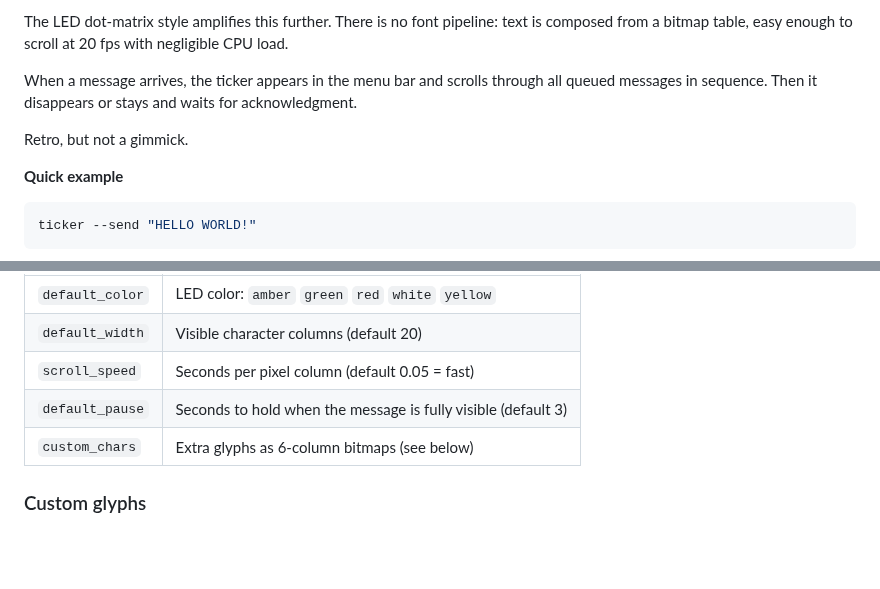
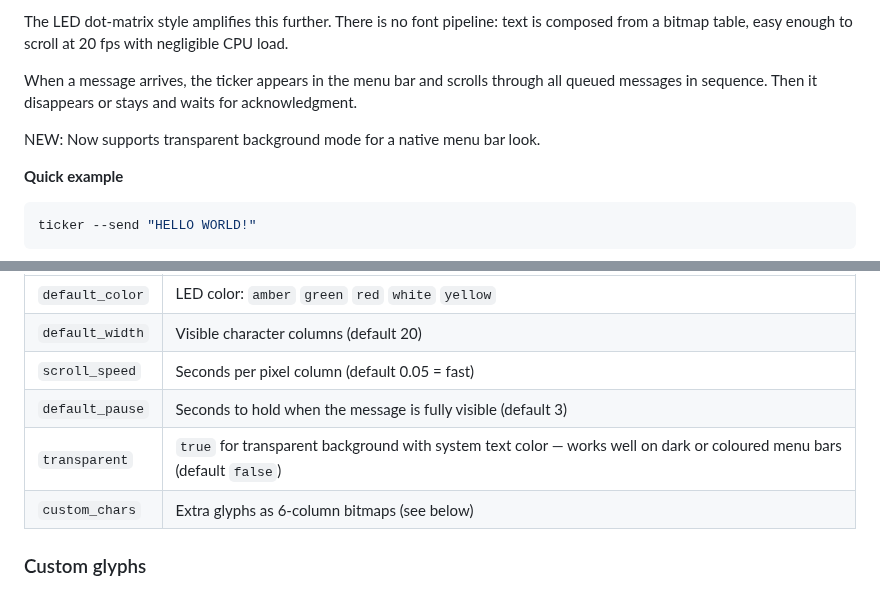
Before and after one commit to rhsev/ticker, a Markdown page: README.md, 2 parts joined by grey strips. GitHub-like rendering; blank space fills up the shorter version.

Commit message:
Document transparent mode in README

```diff
--- a/README.md
+++ b/README.md
@@ -8,7 +8,7 @@ The LED dot-matrix style amplifies this further. There is no font pipeline: text
 
 When a message arrives, the ticker appears in the menu bar and scrolls through all queued messages in sequence. Then it disappears or stays and waits for acknowledgment.
 
-Retro, but not a gimmick.
+NEW: Now supports transparent background mode for a native menu bar look.
 
 **Quick example**
 
@@ -192,6 +192,7 @@ Right-click the ticker to access:
 | `default_width` | Visible character columns (default 20) |
 | `scroll_speed` | Seconds per pixel column (default 0.05 = fast) |
 | `default_pause` | Seconds to hold when the message is fully visible (default 3) |
+| `transparent` | `true` for transparent background with system text color — works well on dark or coloured menu bars (default `false`) |
 | `custom_chars` | Extra glyphs as 6-column bitmaps (see below) |
 
 ### Custom glyphs
```
